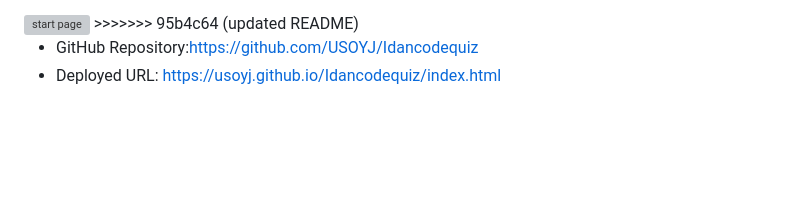
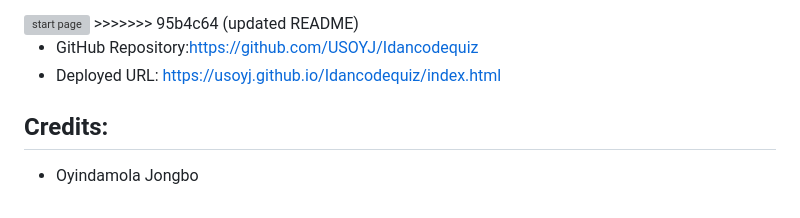
Before and after one commit to USOYJ/Idancodequiz, a Markdown page: README.md, the part around the change. GitHub-like rendering; blank space fills up the shorter version; grey boxes are pictures that could not be loaded.

Commit message:
README credit

```diff
--- a/README.md
+++ b/README.md
@@ -48,3 +48,6 @@ HTML, CSS, Javascript.
 
 * GitHub Repository:https://github.com/USOYJ/Idancodequiz
 * Deployed URL: https://usoyj.github.io/Idancodequiz/index.html
+
+## Credits:
+* Oyindamola Jongbo
```
